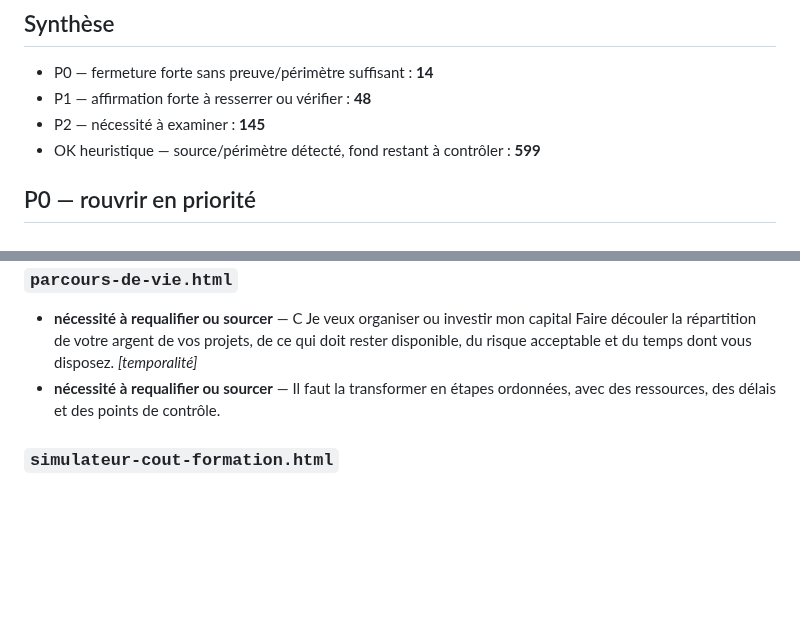
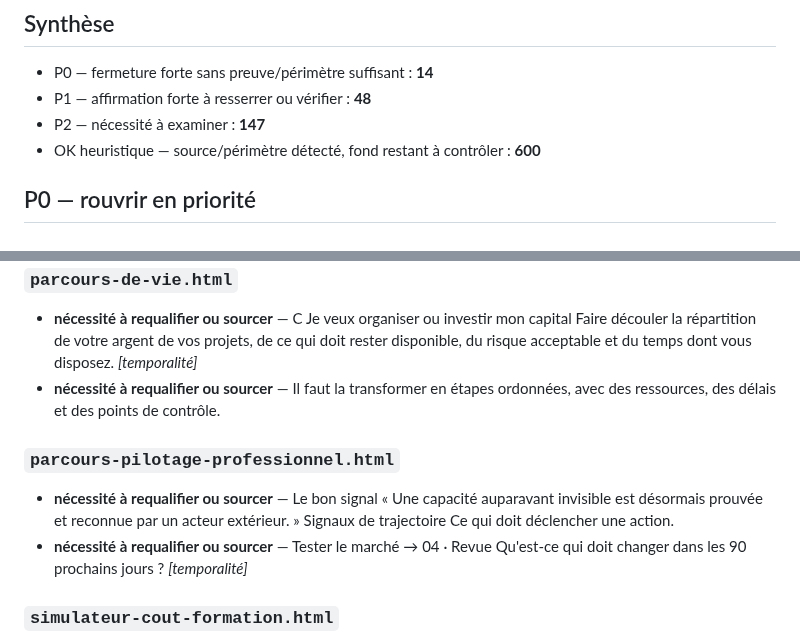
Before and after one commit to ContreEvidence/ContreEvidence.github.io, a Markdown page: reports/constraint-proof-audit.md, 2 parts joined by grey strips. Rendered like a GitHub page; blank space fills up the shorter version.

Commit message:
Mise à jour de l’audit des contraintes à prouver

```diff
--- a/reports/constraint-proof-audit.md
+++ b/reports/constraint-proof-audit.md
@@ -8,8 +8,8 @@ Il s’agit d’un filtre heuristique : un signal P0/P1 impose une relecture, pa
 
 - P0 — fermeture forte sans preuve/périmètre suffisant : **14**
 - P1 — affirmation forte à resserrer ou vérifier : **48**
-- P2 — nécessité à examiner : **145**
-- OK heuristique — source/périmètre détecté, fond restant à contrôler : **599**
+- P2 — nécessité à examiner : **147**
+- OK heuristique — source/périmètre détecté, fond restant à contrôler : **600**
 
 ## P0 — rouvrir en priorité
 
@@ -309,6 +309,9 @@ Il s’agit d’un filtre heuristique : un signal P0/P1 impose une relecture, pa
 ### `parcours-de-vie.html`
 - **nécessité à requalifier ou sourcer** — C Je veux organiser ou investir mon capital Faire découler la répartition de votre argent de vos projets, de ce qui doit rester disponible, du risque acceptable et du temps dont vous disposez. _[temporalité]_
 - **nécessité à requalifier ou sourcer** — Il faut la transformer en étapes ordonnées, avec des ressources, des délais et des points de contrôle.
+### `parcours-pilotage-professionnel.html`
+- **nécessité à requalifier ou sourcer** — Le bon signal « Une capacité auparavant invisible est désormais prouvée et reconnue par un acteur extérieur. » Signaux de trajectoire Ce qui doit déclencher une action.
+- **nécessité à requalifier ou sourcer** — Tester le marché → 04 · Revue Qu'est-ce qui doit changer dans les 90 prochains jours ? _[temporalité]_
 ### `simulateur-cout-formation.html`
 - **nécessité à requalifier ou sourcer** — Non Partiellement Oui, par immersion / pratique / mission Quel verrou précis la formation doit-elle lever ? _[temporalité]_
 ### `simulateur-decumulation-patrimoine.html`
```
